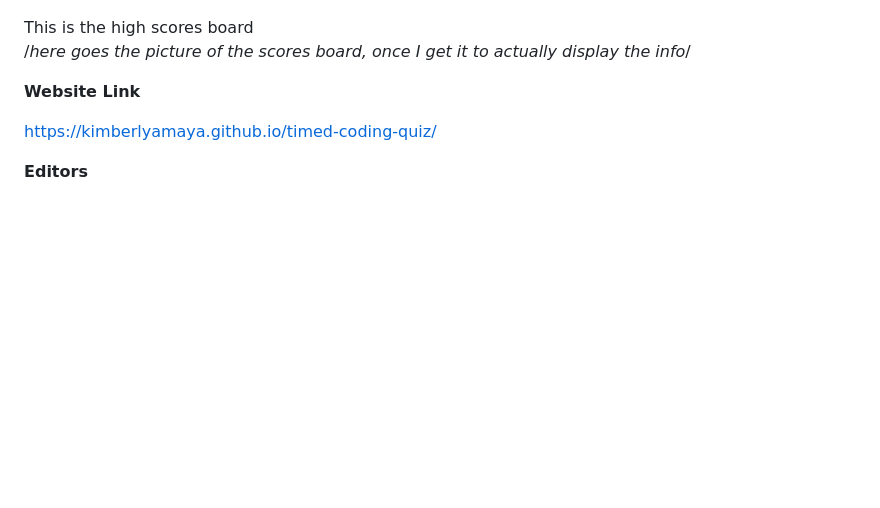
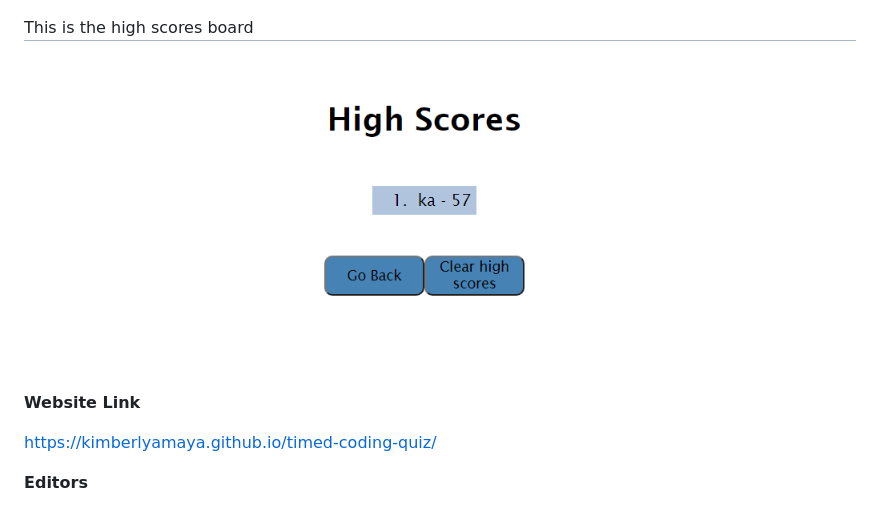
Before and after one commit to kimberlyamaya/timed-coding-quiz, a Markdown page: README.md, the part around the change. GitHub-like rendering; pictures changed too: assets/images/kimsHighScoresPage.PNG (added); blank space fills up the shorter version.

Commit message:
styled high score page and added screen shot to readme

```diff
--- a/README.md
+++ b/README.md
@@ -16,7 +16,7 @@ At the end of the quiz, the final score is presented, the user has the chance to
 ![Timed-Coding-Quiz-All-Done](assets/images/kimsAllDoneScreen.PNG)
 
 This is the high scores board
-/*here goes the picture of the scores board, once I get it to actually display the info*/
+![Timed-Coding-Quiz-High-Scores](assets/images/kimsHighScoresPage.PNG)
 
 **Website Link**
 
```
Also changed, not shown: 5 other files.
